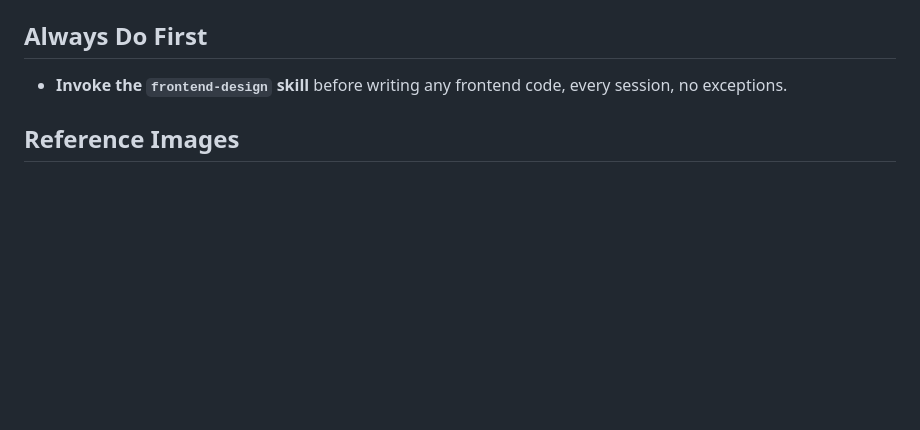
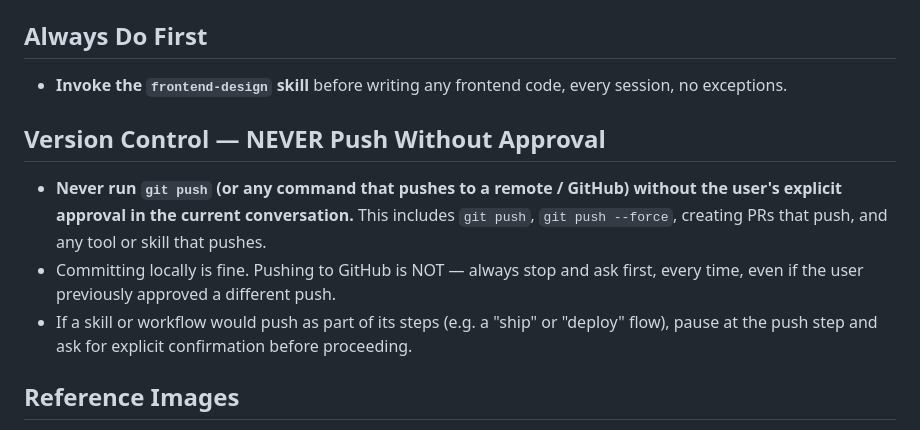
Before and after one commit to mbing02/Sparkclaw-program-test, a Markdown page: CLAUDE.md, the part around the change. Rendered like a GitHub page; blank space fills up the shorter version.

Commit message:
Add rule: never push to GitHub without explicit approval
Co-Authored-By: Claude Opus 4.8 <noreply@anthropic.com>

```diff
--- a/CLAUDE.md
+++ b/CLAUDE.md
@@ -2,6 +2,11 @@
 
 ## Always Do First
 - **Invoke the `frontend-design` skill** before writing any frontend code, every session, no exceptions.
+
+## Version Control — NEVER Push Without Approval
+- **Never run `git push` (or any command that pushes to a remote / GitHub) without the user's explicit approval in the current conversation.** This includes `git push`, `git push --force`, creating PRs that push, and any tool or skill that pushes.
+- Committing locally is fine. Pushing to GitHub is NOT — always stop and ask first, every time, even if the user previously approved a different push.
+- If a skill or workflow would push as part of its steps (e.g. a "ship" or "deploy" flow), pause at the push step and ask for explicit confirmation before proceeding.
 
 ## Reference Images
 - If a reference image is provided: match layout, spacing, typography, and color exactly. Swap in placeholder content (images via `https://placehold.co/`, generic copy). Do not improve or add to the design.
```
